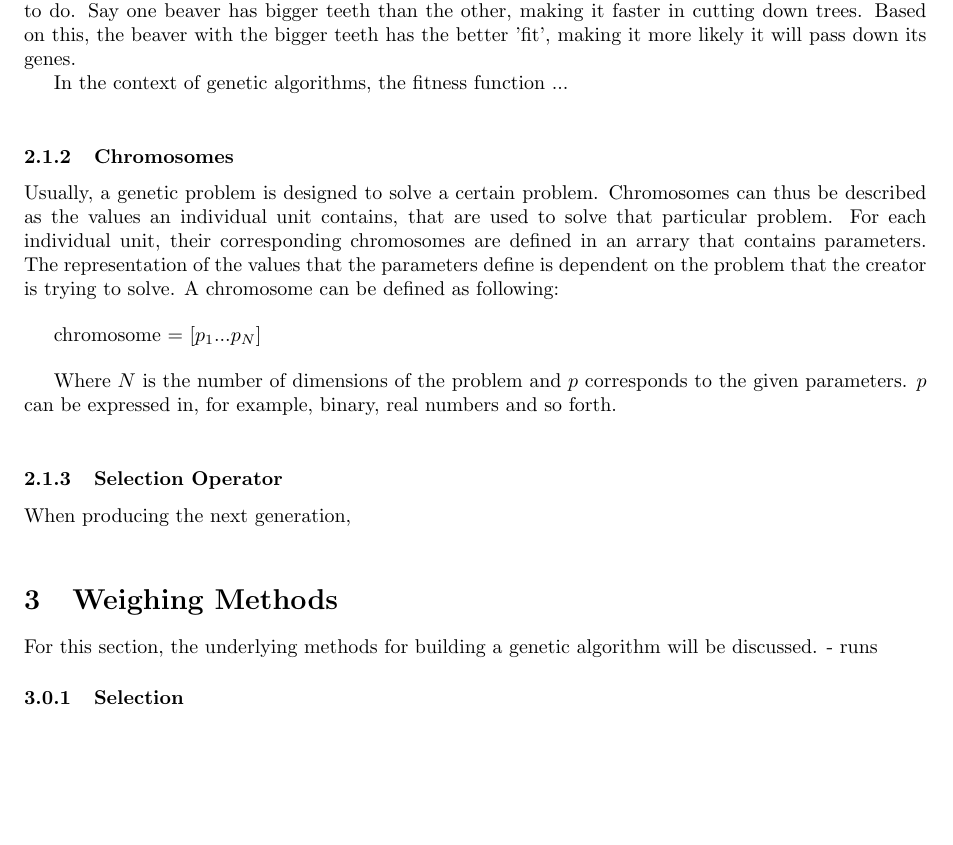
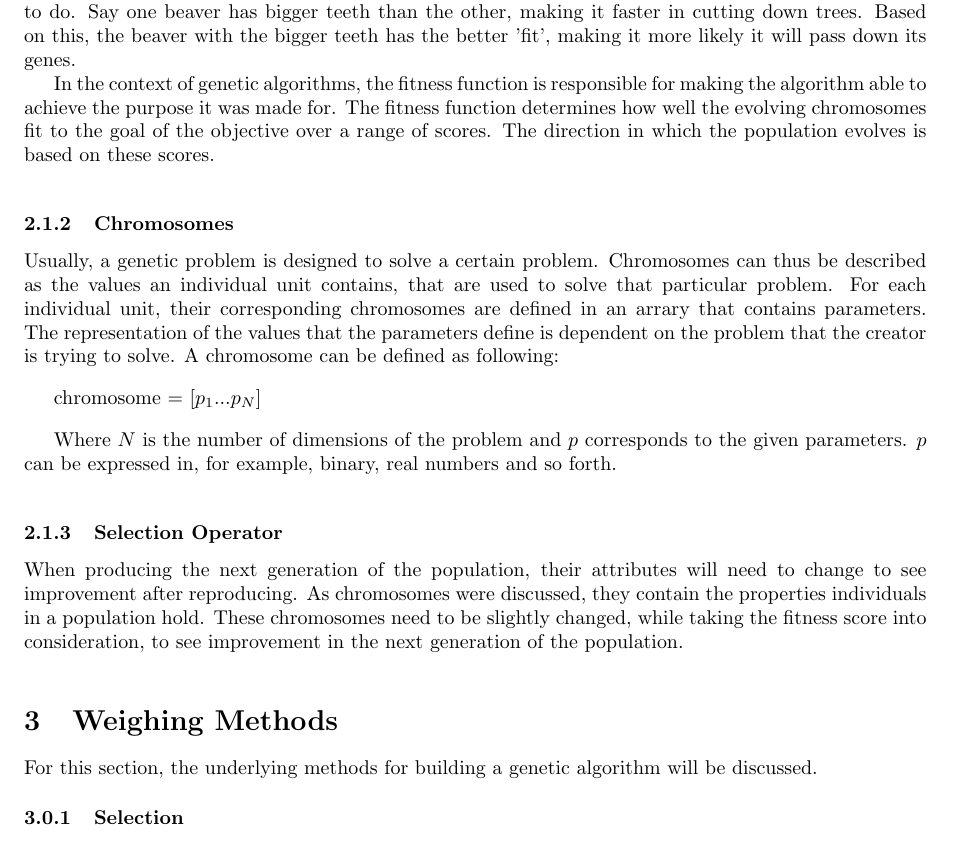
Before and after one commit to thmaz/job_scheduler-ea, a LaTeX document (docs/main.tex): part of page 2 of 4 before the commit and part of page 2 of 5 after it, cut so that both start at the same text, the shorter picture padded with empty space. Compiled offline with pdfLaTeX.

Commit message:
udpated section 2 docs

```diff
--- a/docs/main.tex
+++ b/docs/main.tex
@@ -20,7 +20,7 @@ The following are the most basic components that are present in most genetic alg
 \subsubsection{Fitness Function}
 Fitness is a term from biology which defines the extent to which a certain type of organism is able to pass itself onto the next generation, influenced by how well a given organism does the job it was evolved to do. Say one beaver has bigger teeth than the other, making it faster in cutting down trees. Based on this, the beaver with the bigger teeth has the better 'fit', making it more likely it will pass down its genes.
 
-In the context of genetic algorithms, the fitness function ...
+In the context of genetic algorithms, the fitness function is responsible for making the algorithm able to achieve the purpose it was made for. The fitness function determines how well the evolving chromosomes fit to the goal of the objective over a range of scores. The direction in which the population evolves is based on these scores.
 
 \bigbreak
 \subsubsection{Chromosomes}
@@ -30,12 +30,12 @@ Where $N$ is the number of dimensions of the problem and $p$ corresponds to the
 
 \bigbreak
 \subsubsection{Selection Operator}
-When producing the next generation,
+When producing the next generation of the population, their attributes will need to change to see improvement after reproducing. As chromosomes were discussed, they contain the properties individuals in a population hold. These chromosomes need to be slightly changed, while taking the fitness score into consideration, to see improvement in the next generation of the population.
 
 \bigbreak
 \section{Weighing Methods}
 For this section, the underlying methods for building a genetic algorithm will be discussed.
-- runs
+
 \subsubsection{Selection}
 \subsubsection{Crossover}
 Genetic operator to combine information of parents or use cloning. Child can be subject to mutation, see next subsection. Typically, the genetic structure consists of data structures, like arrays of bits, vectors and arrays.\smallbreak
```
Also changed, not shown: docs/main.pdf.
